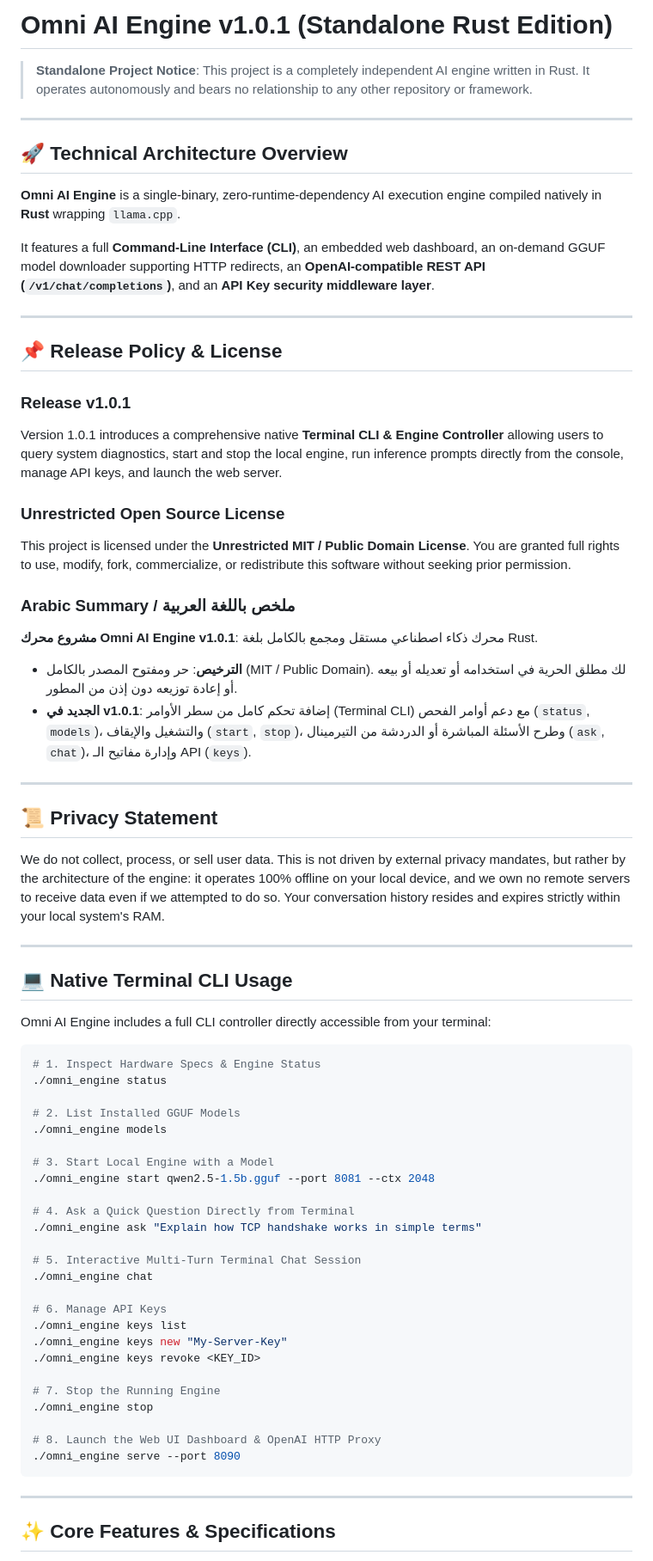
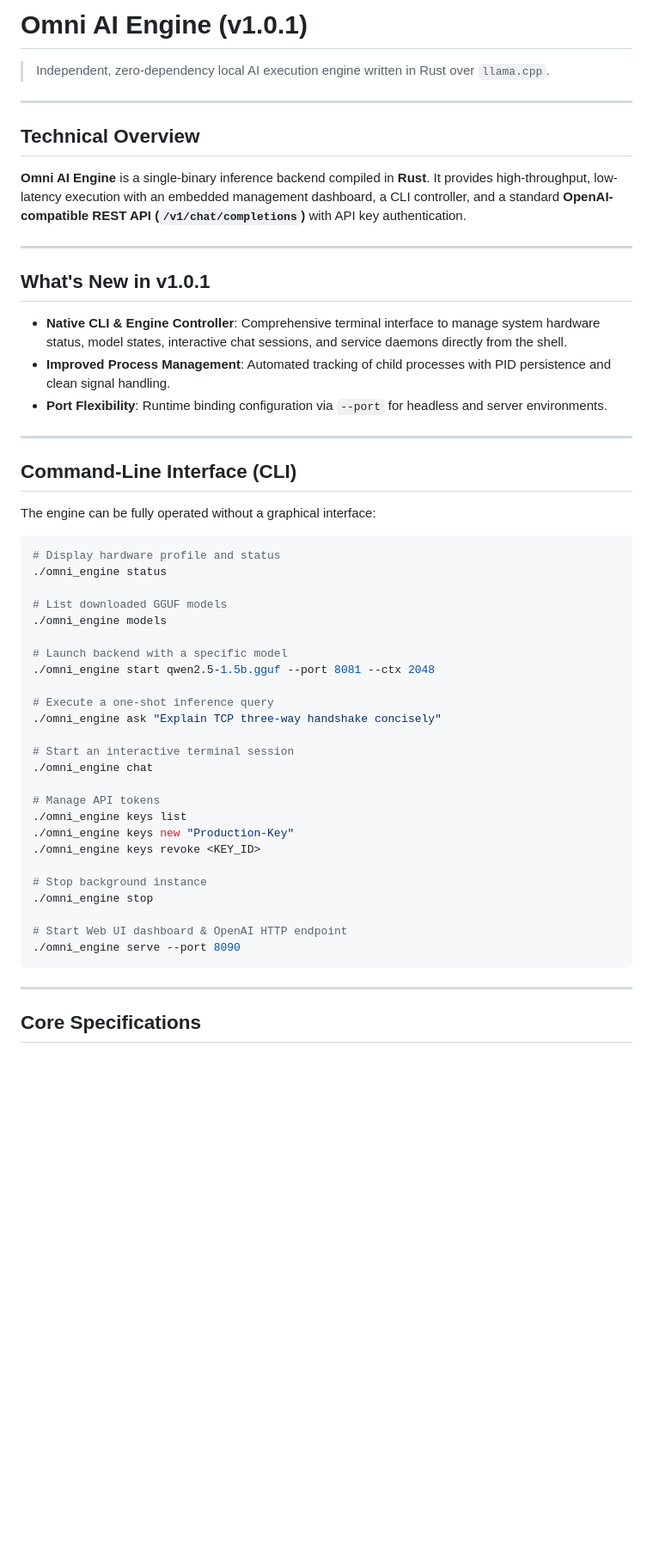
Before and after one commit to ielfeqi-rgb/omni_engine, a Markdown page: README.md, the part around one of its changes. Shown at 86% size. Rendered like a GitHub page; blank space fills up the shorter version.

Commit message:
docs: Refine README tone to professional enterprise-grade

````diff
--- a/README.md
+++ b/README.md
@@ -1,71 +1,56 @@
-# Omni AI Engine v1.0.1 (Standalone Rust Edition)
+# Omni AI Engine (v1.0.1)
 
-> **Standalone Project Notice**: This project is a completely independent AI engine written in Rust. It operates autonomously and bears no relationship to any other repository or framework.
+> Independent, zero-dependency local AI execution engine written in Rust over `llama.cpp`.
 
 ---
 
-## 🚀 Technical Architecture Overview
+## Technical Overview
 
-**Omni AI Engine** is a single-binary, zero-runtime-dependency AI execution engine compiled natively in **Rust** wrapping `llama.cpp`.
-
-It features a full **Command-Line Interface (CLI)**, an embedded web dashboard, an on-demand GGUF model downloader supporting HTTP redirects, an **OpenAI-compatible REST API (`/v1/chat/completions`)**, and an **API Key security middleware layer**.
+**Omni AI Engine** is a single-binary inference backend compiled in **Rust**. It provides high-throughput, low-latency execution with an embedded management dashboard, a CLI controller, and a standard **OpenAI-compatible REST API (`/v1/chat/completions`)** with API key authentication.
 
 ---
 
-## 📌 Release Policy & License
+## What's New in v1.0.1
 
-### Release v1.0.1
-Version 1.0.1 introduces a comprehensive native **Terminal CLI & Engine Controller** allowing users to query system diagnostics, start and stop the local engine, run inference prompts directly from the console, manage API keys, and launch the web server.
-
-### Unrestricted Open Source License
-This project is licensed under the **Unrestricted MIT / Public Domain License**. You are granted full rights to use, modify, fork, commercialize, or redistribute this software without seeking prior permission.
-
-### Arabic Summary / ملخص باللغة العربية
-**مشروع محرك Omni AI Engine v1.0.1**: محرك ذكاء اصطناعي مستقل ومجمع بالكامل بلغة Rust.
-- **الترخيص**: حر ومفتوح المصدر بالكامل (MIT / Public Domain). لك مطلق الحرية في استخدامه أو تعديله أو بيعه أو إعادة توزيعه دون إذن من المطور.
-- **الجديد في v1.0.1**: إضافة تحكم كامل من سطر الأوامر (Terminal CLI) مع دعم أوامر الفحص (`status`, `models`)، والتشغيل والإيقاف (`start`, `stop`)، وطرح الأسئلة المباشرة أو الدردشة من التيرمينال (`ask`, `chat`)، وإدارة مفاتيح الـ API (`keys`).
+- **Native CLI & Engine Controller**: Comprehensive terminal interface to manage system hardware status, model states, interactive chat sessions, and service daemons directly from the shell.
+- **Improved Process Management**: Automated tracking of child processes with PID persistence and clean signal handling.
+- **Port Flexibility**: Runtime binding configuration via `--port` for headless and server environments.
 
 ---
 
-## 📜 Privacy Statement
+## Command-Line Interface (CLI)
 
-We do not collect, process, or sell user data. This is not driven by external privacy mandates, but rather by the architecture of the engine: it operates 100% offline on your local device, and we own no remote servers to receive data even if we attempted to do so. Your conversation history resides and expires strictly within your local system's RAM.
-
----
-
-## 💻 Native Terminal CLI Usage
-
-Omni AI Engine includes a full CLI controller directly accessible from your terminal:
+The engine can be fully operated without a graphical interface:
 
 ```bash
-# 1. Inspect Hardware Specs & Engine Status
+# Display hardware profile and status
 ./omni_engine status
 
-# 2. List Installed GGUF Models
+# List downloaded GGUF models
 ./omni_engine models
 
-# 3. Start Local Engine with a Model
+# Launch backend with a specific model
 ./omni_engine start qwen2.5-1.5b.gguf --port 8081 --ctx 2048
 
-# 4. Ask a Quick Question Directly from Terminal
-./omni_engine ask "Explain how TCP handshake works in simple terms"
+# Execute a one-shot inference query
+./omni_engine ask "Explain TCP three-way handshake concisely"
 
-# 5. Interactive Multi-Turn Terminal Chat Session
+# Start an interactive terminal session
 ./omni_engine chat
 
-# 6. Manage API Keys
+# Manage API tokens
 ./omni_engine keys list
-./omni_engine keys new "My-Server-Key"
+./omni_engine keys new "Production-Key"
 ./omni_engine keys revoke <KEY_ID>
 
-# 7. Stop the Running Engine
+# Stop background instance
 ./omni_engine stop
 
-# 8. Launch the Web UI Dashboard & OpenAI HTTP Proxy
+# Start Web UI dashboard & OpenAI HTTP endpoint
 ./omni_engine serve --port 8090
 ```
 
 ---
 
-## ✨ Core Features & Specifications
+## Core Specifications
 
````
Also changed, not shown: other parts of README.md (+31 -17 lines).
